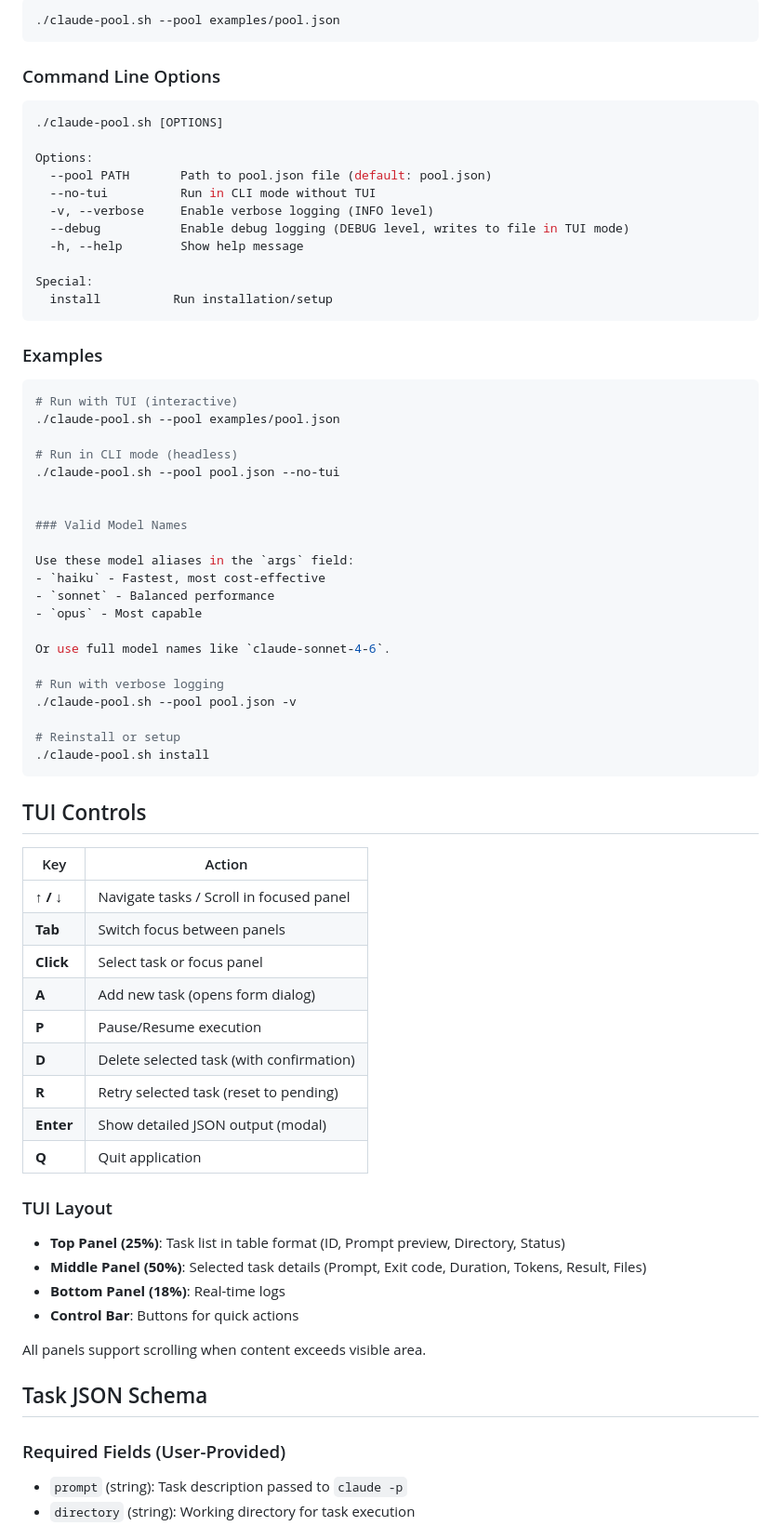
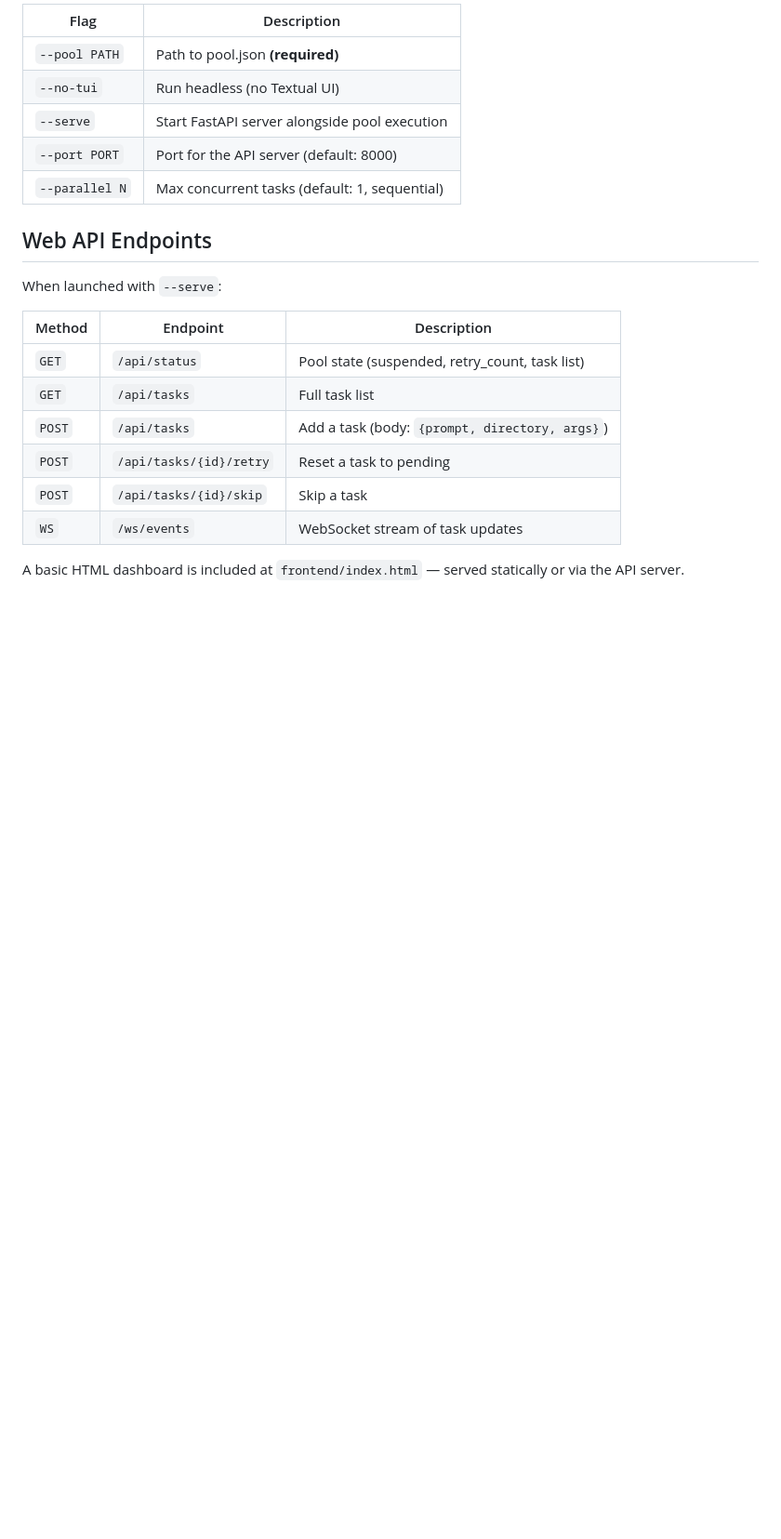
Before and after one commit to MrLouix/Claude_pool, a Markdown page: README.md, the part around one of its changes. Shown at 93% size. Drawn GitHub-style; blank space fills up the shorter version.

Commit message:
docs: rewrite README, rationalize docs folder (spec, roadmap, future-steps, n8n only)

````diff
--- a/README.md
+++ b/README.md
@@ -62,77 +79,24 @@ Or try the example:
 
-```bash
-./claude-pool.sh --pool examples/pool.json
-```
+| Flag | Description |
+|------|-------------|
+| `--pool PATH` | Path to pool.json **(required)** |
+| `--no-tui` | Run headless (no Textual UI) |
+| `--serve` | Start FastAPI server alongside pool execution |
+| `--port PORT` | Port for the API server (default: 8000) |
+| `--parallel N` | Max concurrent tasks (default: 1, sequential) |
 
-### Command Line Options
+## Web API Endpoints
 
-```bash
-./claude-pool.sh [OPTIONS]
+When launched with `--serve`:
 
-Options:
-  --pool PATH       Path to pool.json file (default: pool.json)
-  --no-tui          Run in CLI mode without TUI
-  -v, --verbose     Enable verbose logging (INFO level)
-  --debug           Enable debug logging (DEBUG level, writes to file in TUI mode)
-  -h, --help        Show help message
+| Method | Endpoint | Description |
+|--------|----------|-------------|
+| `GET` | `/api/status` | Pool state (suspended, retry_count, task list) |
+| `GET` | `/api/tasks` | Full task list |
+| `POST` | `/api/tasks` | Add a task (body: `{prompt, directory, args}`) |
+| `POST` | `/api/tasks/{id}/retry` | Reset a task to pending |
+| `POST` | `/api/tasks/{id}/skip` | Skip a task |
+| `WS` | `/ws/events` | WebSocket stream of task updates |
 
-Special:
-  install          Run installation/setup
-```
+A basic HTML dashboard is included at `frontend/index.html` — served statically or via the API server.
 
-### Examples
-
-```bash
-# Run with TUI (interactive)
-./claude-pool.sh --pool examples/pool.json
-
-# Run in CLI mode (headless)
-./claude-pool.sh --pool pool.json --no-tui
-
-
-### Valid Model Names
-
-Use these model aliases in the `args` field:
-- `haiku` - Fastest, most cost-effective
-- `sonnet` - Balanced performance
-- `opus` - Most capable
-
-Or use full model names like `claude-sonnet-4-6`.
-
-# Run with verbose logging
-./claude-pool.sh --pool pool.json -v
-
-# Reinstall or setup
-./claude-pool.sh install
-```
-
-## TUI Controls
-
-| Key | Action |
-|-----|--------|
-| **↑ / ↓** | Navigate tasks / Scroll in focused panel |
-| **Tab** | Switch focus between panels |
-| **Click** | Select task or focus panel |
-| **A** | Add new task (opens form dialog) |
-| **P** | Pause/Resume execution |
-| **D** | Delete selected task (with confirmation) |
-| **R** | Retry selected task (reset to pending) |
-| **Enter** | Show detailed JSON output (modal) |
-| **Q** | Quit application |
-
-### TUI Layout
-
-- **Top Panel (25%)**: Task list in table format (ID, Prompt preview, Directory, Status)
-- **Middle Panel (50%)**: Selected task details (Prompt, Exit code, Duration, Tokens, Result, Files)
-- **Bottom Panel (18%)**: Real-time logs
-- **Control Bar**: Buttons for quick actions
-
-All panels support scrolling when content exceeds visible area.
-
-## Task JSON Schema
-
-### Required Fields (User-Provided)
-
-- `prompt` (string): Task description passed to `claude -p`
-- `directory` (string): Working directory for task execution
-
````
Also changed, not shown: other parts of README.md (+115 -149 lines).
